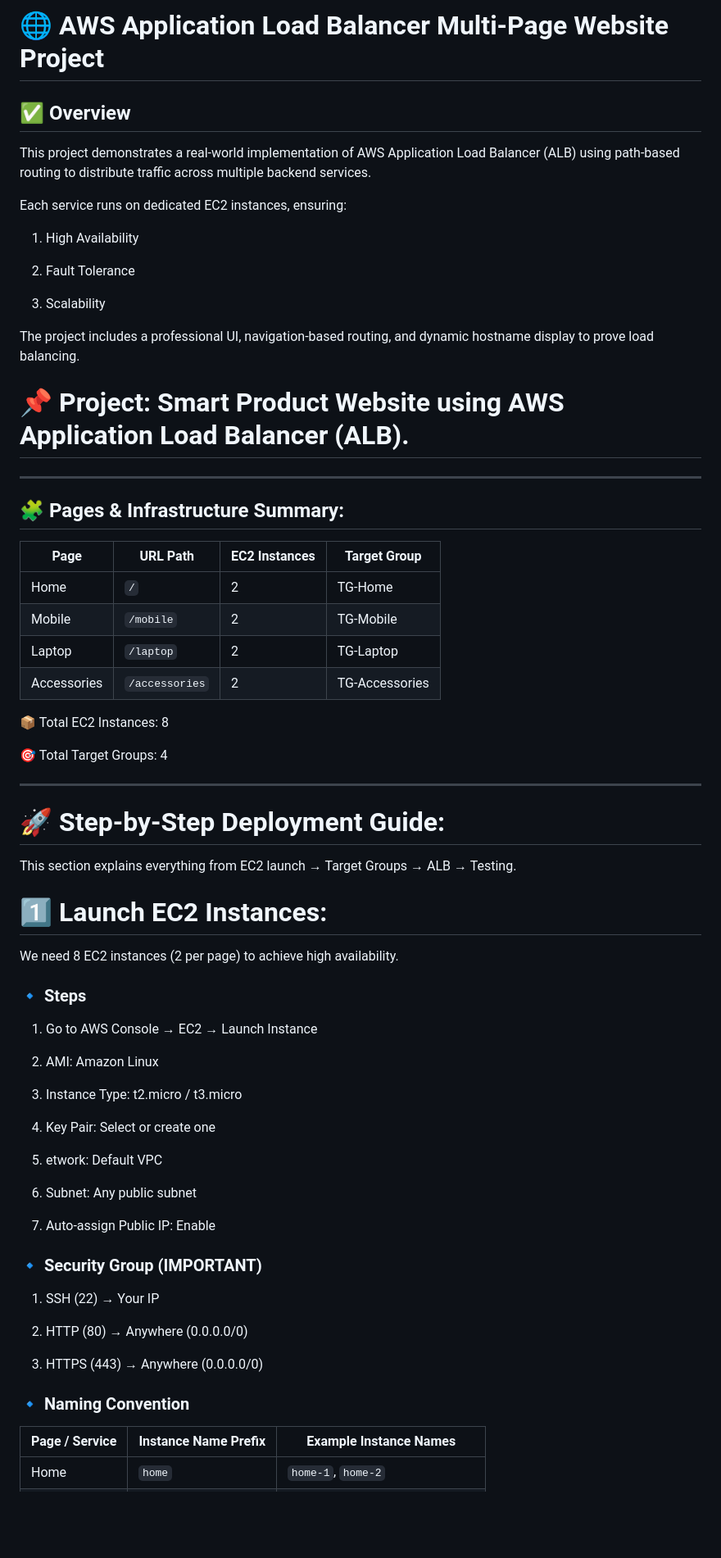
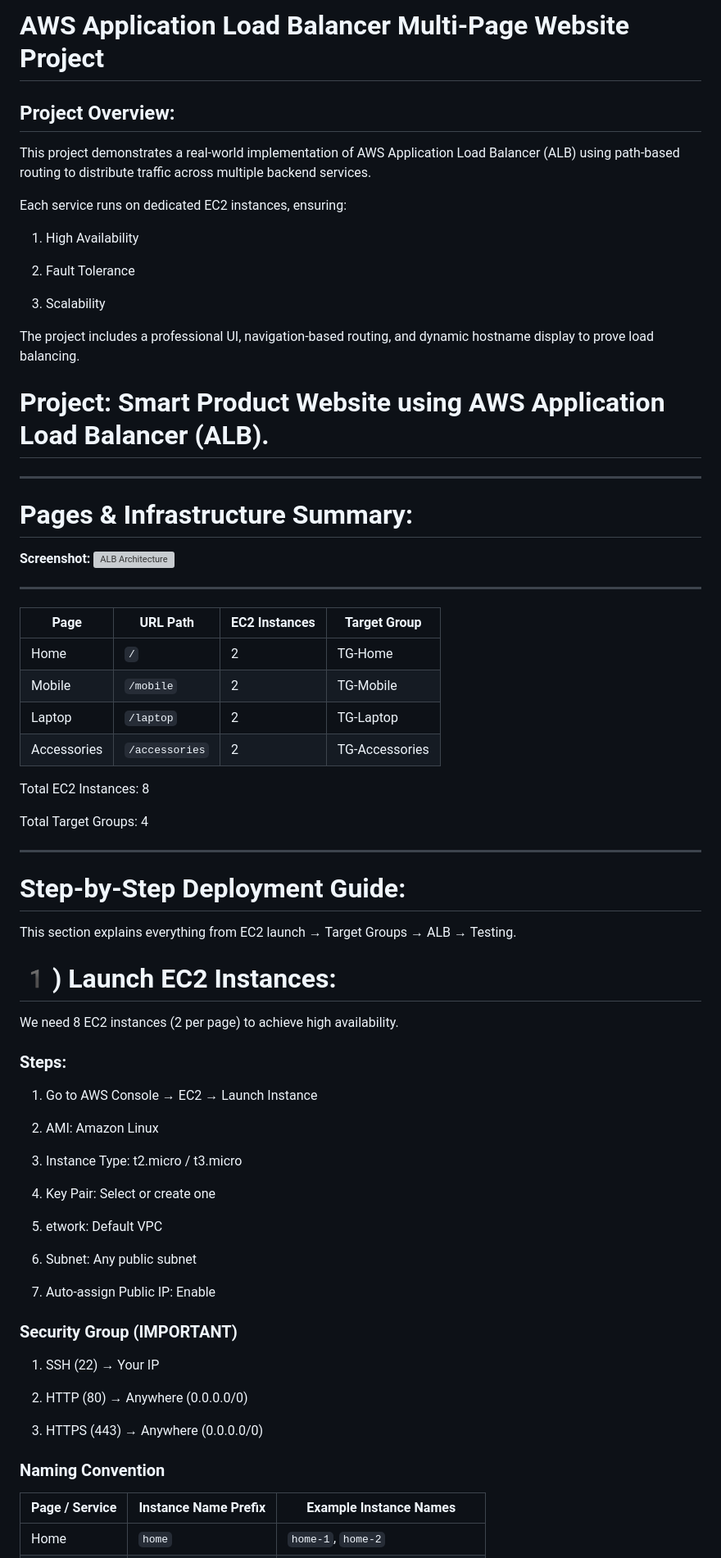
Before and after one commit to ArbaazMujawar12/Cloud-Deployment-Projects, a Markdown page: ALB Multi-Page Website/readme.md, the part around the change printed below. Shown: that part at 82% size. GitHub-like rendering; blank space fills up the shorter version; grey boxes are pictures that could not be loaded.

```diff
--- a/ALB Multi-Page Website/readme.md
+++ b/ALB Multi-Page Website/readme.md
@@ -1,6 +1,6 @@
-# **🌐 AWS Application Load Balancer Multi-Page Website Project**
+# **AWS Application Load Balancer Multi-Page Website Project**
 
-## **✅ Overview**
+## **Project Overview:**
 
 This project demonstrates a real-world implementation of AWS Application Load Balancer (ALB) using path-based routing to distribute traffic across multiple backend services.
 
@@ -14,11 +14,16 @@ Each service runs on dedicated EC2 instances, ensuring:
 
 The project includes a professional UI, navigation-based routing, and dynamic hostname display to prove load balancing.
 
-# 📌 **Project:** Smart Product Website using AWS Application Load Balancer (ALB).
+# **Project:** Smart Product Website using AWS Application Load Balancer (ALB).
 
 ---
 
-## **🧩 Pages & Infrastructure Summary:**
+# **Pages & Infrastructure Summary:**
+
+**Screenshot:**
+![ALB Architecture](screenshots/ArcALB.png)
+
+---
 
 | Page        | URL Path       | EC2 Instances | Target Group   |
 | ----------- | -------------- | ------------- | -------------- |
@@ -27,21 +32,21 @@ The project includes a professional UI, navigation-based routing, and dynamic ho
 | Laptop      | `/laptop`      | 2             | TG-Laptop      |
 | Accessories | `/accessories` | 2             | TG-Accessories |
 
-📦 Total EC2 Instances: 8
+Total EC2 Instances: 8
 
-🎯 Total Target Groups: 4
+Total Target Groups: 4
 
 ---
 
-# **🚀 Step-by-Step Deployment Guide:**
+# **Step-by-Step Deployment Guide:**
 
 This section explains everything from EC2 launch → Target Groups → ALB → Testing.
 
-# **1️⃣ Launch EC2 Instances:**
+# **1️) Launch EC2 Instances:**
 
 We need 8 EC2 instances (2 per page) to achieve high availability.
 
-### **🔹 Steps**
+### **Steps:**
 
 1. Go to AWS Console → EC2 → Launch Instance
 
@@ -57,7 +62,7 @@ We need 8 EC2 instances (2 per page) to achieve high availability.
 
 7. Auto-assign Public IP: Enable
 
-### **🔹 Security Group (IMPORTANT)**
+### **Security Group (IMPORTANT)**
 
 1. SSH (22) → Your IP
 
@@ -65,7 +70,7 @@ We need 8 EC2 instances (2 per page) to achieve high availability.
 
 3. HTTPS (443) → Anywhere (0.0.0.0/0)
 
-### **🔹 Naming Convention**
+### **Naming Convention**
 
 | Page / Service | Instance Name Prefix | Example Instance Names           |
 | -------------- | -------------------- | -------------------------------- |
```
Also changed, not shown: other parts of ALB Multi-Page Website/readme.md (+21 -21 lines).
